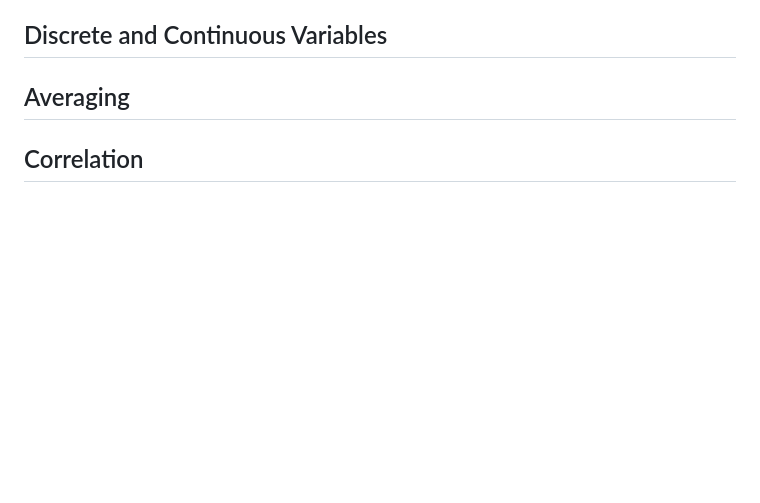
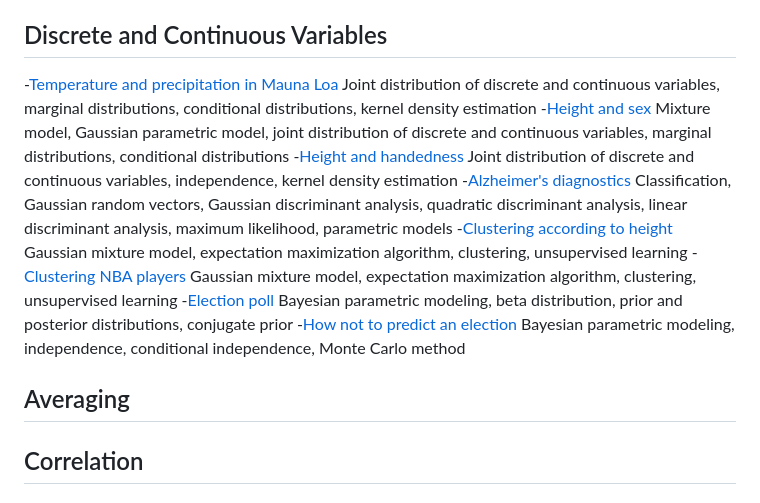
Before and after one commit to cfgranda/ps4ds, a Markdown page: README.md, the part around the change printed below. Rendered like a GitHub page; blank space fills up the shorter version.

```diff
--- a/README.md
+++ b/README.md
@@ -50,5 +50,15 @@
 
 ## Discrete and Continuous Variables
+
+-[Temperature and precipitation in Mauna Loa](https://github.com/cfgranda/ps4ds/blob/main/discrete_and_continuous_variables/temperature_and_precipitation.ipynb) Joint distribution of discrete and continuous variables, marginal distributions, conditional distributions, kernel density estimation
+-[Height and sex](https://github.com/cfgranda/ps4ds/blob/main/discrete_and_continuous_variables/height_and_sex.ipynb) Mixture model, Gaussian parametric model, joint distribution of discrete and continuous variables, marginal distributions, conditional distributions
+-[Height and handedness](https://github.com/cfgranda/ps4ds/blob/main/discrete_and_continuous_variables/height_handedness.ipynb) Joint distribution of discrete and continuous variables, independence, kernel density estimation
+-[Alzheimer's diagnostics](https://github.com/cfgranda/ps4ds/blob/main/discrete_and_continuous_variables/alzheimers_gaussian_discriminant_analysis.ipynb) Classification, Gaussian random vectors, Gaussian discriminant analysis, quadratic discriminant analysis, linear discriminant analysis, maximum likelihood, parametric models
+-[Clustering according to height](https://github.com/cfgranda/ps4ds/blob/main/discrete_and_continuous_variables/height_and_sex_gaussian_mixture_model.ipynb) Gaussian mixture model, expectation maximization algorithm, clustering, unsupervised learning
+-[Clustering NBA players](https://github.com/cfgranda/ps4ds/blob/main/discrete_and_continuous_variables/nba_gaussian_mixture_model.ipynb) Gaussian mixture model, expectation maximization algorithm, clustering, unsupervised learning
+-[Election poll](https://github.com/cfgranda/ps4ds/blob/main/discrete_and_continuous_variables/election_Bayesian_analysis.ipynb) Bayesian parametric modeling, beta distribution, prior and posterior distributions, conjugate prior
+-[How not to predict an election](https://github.com/cfgranda/ps4ds/blob/main/discrete_and_continuous_variables/how_not_to_predict_an_election.ipynb) Bayesian parametric modeling, independence, conditional independence, Monte Carlo method
+
 ## Averaging
 ## Correlation
 ## Estimation of Population Parameters
```
Also changed, not shown: other parts of README.md (+7 -7 lines).
